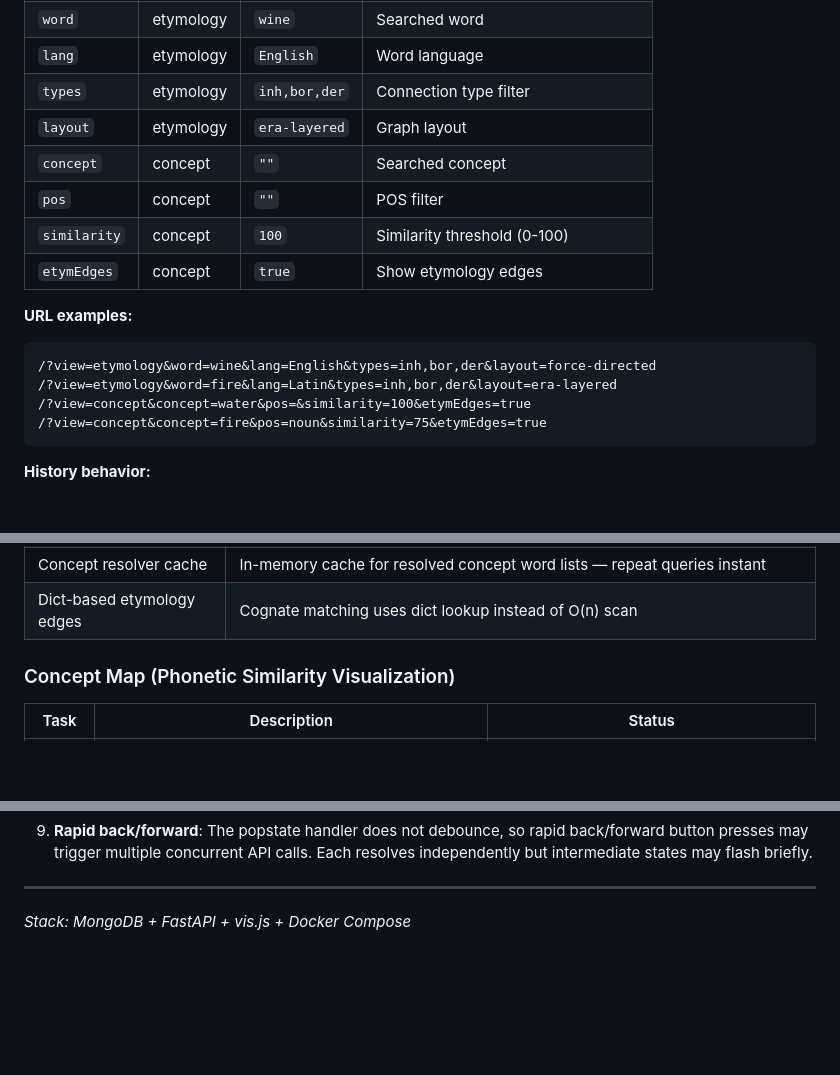
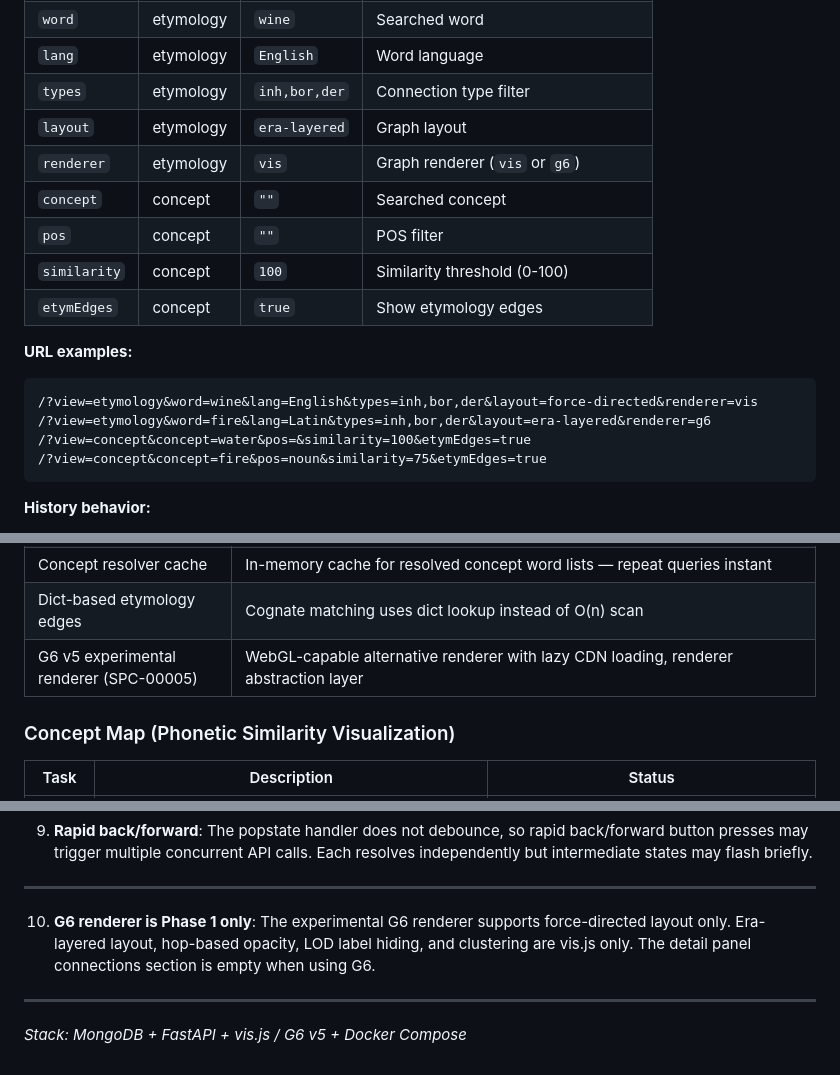
Before and after one commit to hevi-public/etymoGraph, a Markdown page: docs/FEATURES.md, 3 parts joined by grey strips. GitHub-like rendering; blank space fills up the shorter version.

````diff
--- a/docs/FEATURES.md
+++ b/docs/FEATURES.md
@@ -355,6 +355,7 @@ The browser URL reflects the current view state. Users can share, bookmark, and
 | `lang` | etymology | `English` | Word language |
 | `types` | etymology | `inh,bor,der` | Connection type filter |
 | `layout` | etymology | `era-layered` | Graph layout |
+| `renderer` | etymology | `vis` | Graph renderer (`vis` or `g6`) |
 | `concept` | concept | `""` | Searched concept |
 | `pos` | concept | `""` | POS filter |
 | `similarity` | concept | `100` | Similarity threshold (0-100) |
@@ -362,8 +363,8 @@ The browser URL reflects the current view state. Users can share, bookmark, and
 
 **URL examples:**
 ```
-/?view=etymology&word=wine&lang=English&types=inh,bor,der&layout=force-directed
-/?view=etymology&word=fire&lang=Latin&types=inh,bor,der&layout=era-layered
+/?view=etymology&word=wine&lang=English&types=inh,bor,der&layout=force-directed&renderer=vis
+/?view=etymology&word=fire&lang=Latin&types=inh,bor,der&layout=era-layered&renderer=g6
 /?view=concept&concept=water&pos=&similarity=100&etymEdges=true
 /?view=concept&concept=fire&pos=noun&similarity=75&etymEdges=true
 ```
@@ -518,6 +575,7 @@ Adaptive rendering and physics optimizations for graphs with 200+ nodes. Small g
 | Concept map Web Worker | O(n^2) phonetic similarity moved to Web Worker — nodes render instantly, edges compute in background |
 | Concept resolver cache | In-memory cache for resolved concept word lists — repeat queries instant |
 | Dict-based etymology edges | Cognate matching uses dict lookup instead of O(n) scan |
+| G6 v5 experimental renderer (SPC-00005) | WebGL-capable alternative renderer with lazy CDN loading, renderer abstraction layer |
 
 ### Concept Map (Phonetic Similarity Visualization)
 
@@ -617,4 +675,8 @@ make test       # Run pytest
 
 ---
 
-*Stack: MongoDB + FastAPI + vis.js + Docker Compose*
+10. **G6 renderer is Phase 1 only**: The experimental G6 renderer supports force-directed layout only. Era-layered layout, hop-based opacity, LOD label hiding, and clustering are vis.js only. The detail panel connections section is empty when using G6.
+
+---
+
+*Stack: MongoDB + FastAPI + vis.js / G6 v5 + Docker Compose*
````
Also changed, not shown: other parts of docs/FEATURES.md (+56 -0 lines), README.md (+14 -1 lines), docs/screenshots/g6-renderer.png (added).
